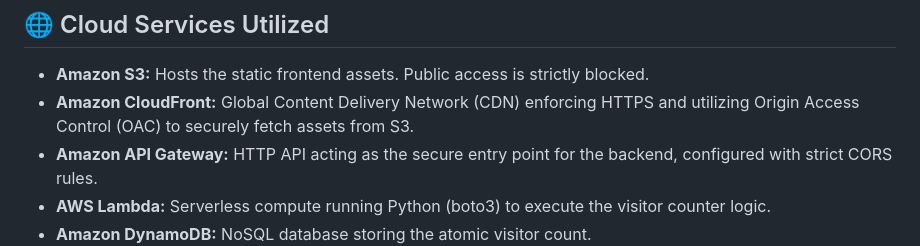
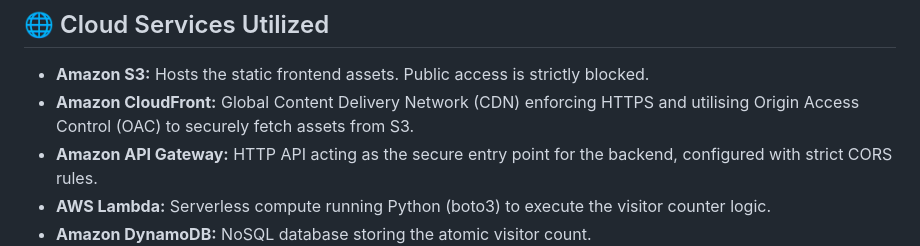
Before and after one commit to siddarth-kashyap/Cloud_Project, a Markdown page: README.md, the part around the change. Drawn GitHub-style.

```diff
--- a/README.md
+++ b/README.md
@@ -35,7 +35,7 @@ The architecture follows a standard serverless pattern:
 
 ## 🌐 Cloud Services Utilized
 * **Amazon S3:** Hosts the static frontend assets. Public access is strictly blocked.
-* **Amazon CloudFront:** Global Content Delivery Network (CDN) enforcing HTTPS and utilizing Origin Access Control (OAC) to securely fetch assets from S3.
+* **Amazon CloudFront:** Global Content Delivery Network (CDN) enforcing HTTPS and utilising Origin Access Control (OAC) to securely fetch assets from S3.
 * **Amazon API Gateway:** HTTP API acting as the secure entry point for the backend, configured with strict CORS rules.
 * **AWS Lambda:** Serverless compute running Python (boto3) to execute the visitor counter logic.
 * **Amazon DynamoDB:** NoSQL database storing the atomic visitor count.
```
